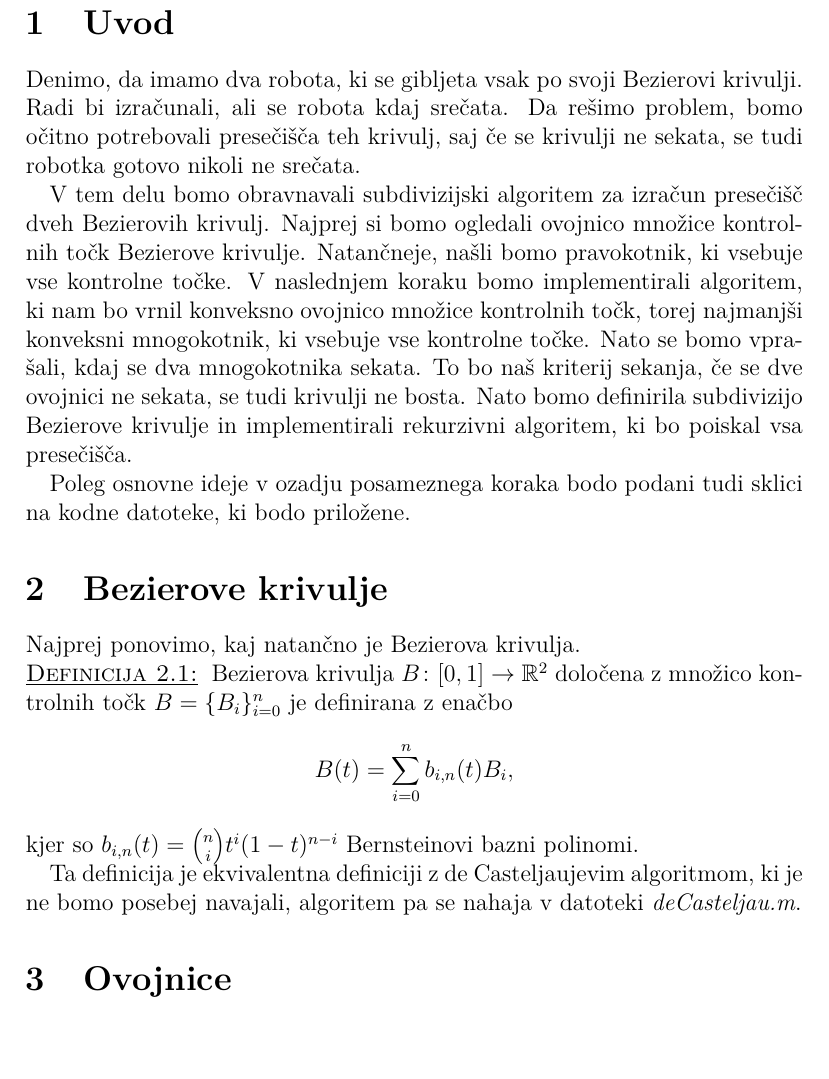
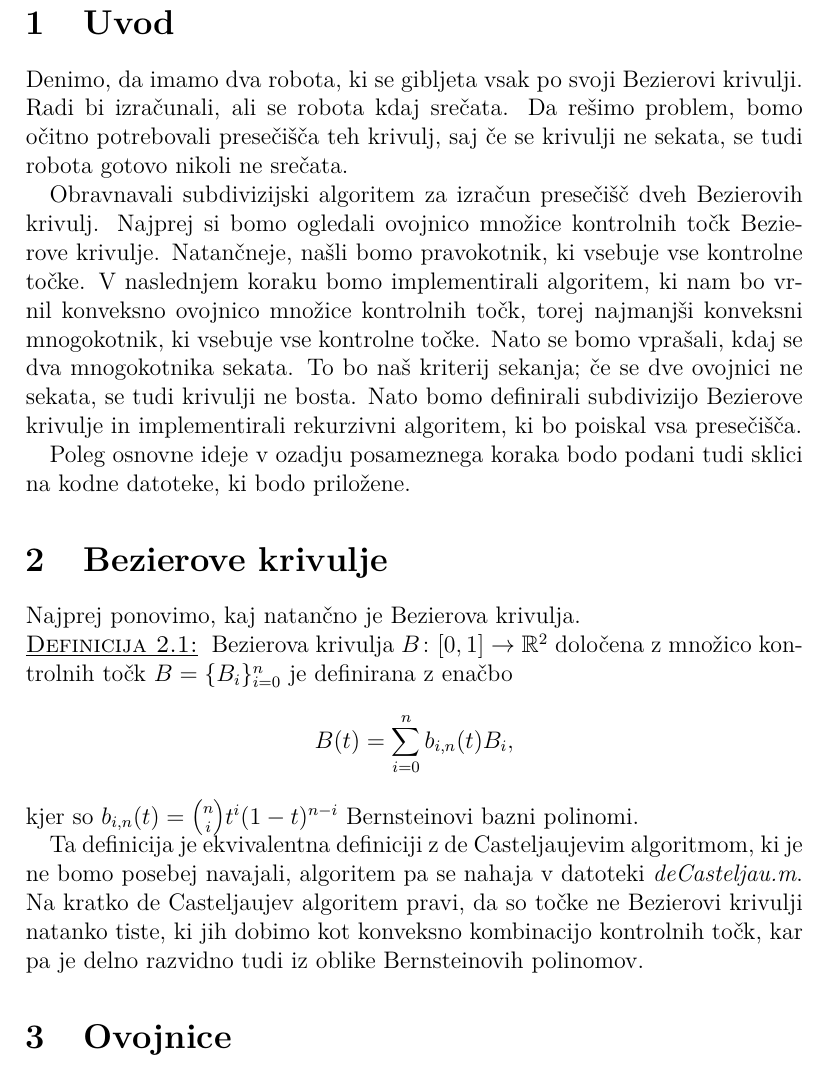
Before and after one commit to bbencina/MM_projekt, a LaTeX document (porocilo/porocilo.tex): part of page 3 of 10, cut so that both start at the same text. Compiled offline with pdfLaTeX.

Commit message:
Popravki poročila

```diff
--- a/porocilo/porocilo.tex
+++ b/porocilo/porocilo.tex
@@ -59,9 +59,9 @@
 
 \section{Uvod}
 
-Denimo, da imamo dva robota, ki se gibljeta vsak po svoji Bezierovi krivulji. Radi bi izračunali, ali se robota kdaj srečata. Da rešimo problem, bomo očitno potrebovali presečišča teh krivulj, saj če se krivulji ne sekata, se tudi robotka gotovo nikoli ne srečata.
+Denimo, da imamo dva robota, ki se gibljeta vsak po svoji Bezierovi krivulji. Radi bi izračunali, ali se robota kdaj srečata. Da rešimo problem, bomo očitno potrebovali presečišča teh krivulj, saj če se krivulji ne sekata, se tudi robota gotovo nikoli ne srečata.
 
-V tem delu bomo obravnavali subdivizijski algoritem za izračun presečišč dveh Bezierovih krivulj. Najprej si bomo ogledali ovojnico množice kontrolnih točk Bezierove krivulje. Natančneje, našli bomo pravokotnik, ki vsebuje vse kontrolne točke. V naslednjem koraku bomo implementirali algoritem, ki nam bo vrnil konveksno ovojnico množice kontrolnih točk, torej najmanjši konveksni mnogokotnik, ki vsebuje vse kontrolne točke. Nato se bomo vprašali, kdaj se dva mnogokotnika sekata. To bo naš kriterij sekanja, če se dve ovojnici ne sekata, se tudi krivulji ne bosta. Nato bomo definirila subdivizijo Bezierove krivulje in implementirali rekurzivni algoritem, ki bo poiskal vsa presečišča.
+Obravnavali subdivizijski algoritem za izračun presečišč dveh Bezierovih krivulj. Najprej si bomo ogledali ovojnico množice kontrolnih točk Bezierove krivulje. Natančneje, našli bomo pravokotnik, ki vsebuje vse kontrolne točke. V naslednjem koraku bomo implementirali algoritem, ki nam bo vrnil konveksno ovojnico množice kontrolnih točk, torej najmanjši konveksni mnogokotnik, ki vsebuje vse kontrolne točke. Nato se bomo vprašali, kdaj se dva mnogokotnika sekata. To bo naš kriterij sekanja; če se dve ovojnici ne sekata, se tudi krivulji ne bosta. Nato bomo definirali subdivizijo Bezierove krivulje in implementirali rekurzivni algoritem, ki bo poiskal vsa presečišča.
 
 Poleg osnovne ideje v ozadju posameznega koraka bodo podani tudi sklici na kodne datoteke, ki bodo priložene.
 
@@ -74,7 +74,7 @@ Bezierova krivulja $B\colon [0, 1] \to \mathbb{R}^2$ določena z množico kontro
 kjer so $b_{i,n}(t) = \binom{n}{i}t^{i}(1-t)^{n-i}$ Bernsteinovi bazni polinomi.
 \end{matematika}
 
-Ta definicija je ekvivalentna definiciji z de Casteljaujevim algoritmom, ki je ne bomo posebej navajali, algoritem pa se nahaja v datoteki \emph{deCasteljau.m}.
+Ta definicija je ekvivalentna definiciji z de Casteljaujevim algoritmom, ki je ne bomo posebej navajali, algoritem pa se nahaja v datoteki \emph{deCasteljau.m}. Na kratko de Casteljaujev algoritem pravi, da so točke ne Bezierovi krivulji natanko tiste, ki jih dobimo kot konveksno kombinacijo kontrolnih točk, kar pa je delno razvidno tudi iz oblike Bernsteinovih polinomov.
 \section{Ovojnice}
 
 V tem poglavju si bomo natančneje ogledali dva tipa ovojnic končne množice kontrolnih točk. To sta pravokotnik, ki vsebuje vse kontrolne točke, in konveksna ovojnica. Kasneje si bomo s presečišči ovojnic pomagali pri iskanju presečišč krivulj. Potrebujemo naslednji izrek.\\
```
Also changed, not shown: porocilo/porocilo.pdf, porocilo/porocilo.tex (4 more changed lines).
